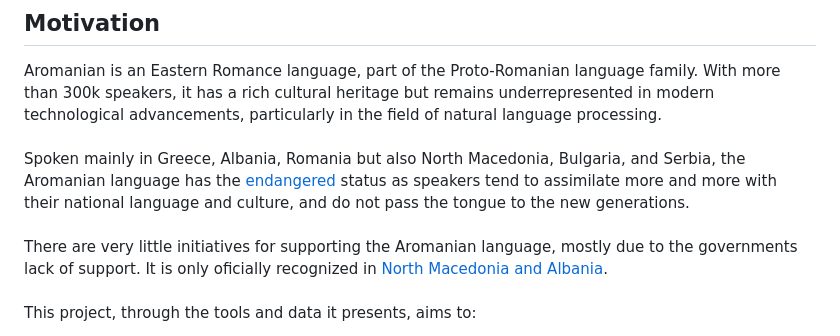
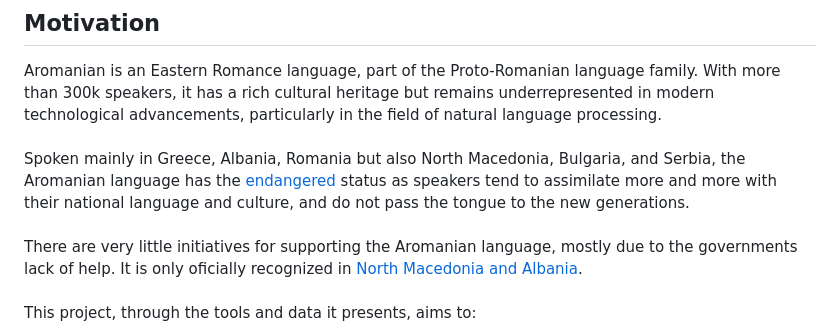
Before and after one commit to lolismek/AroTranslate, a Markdown page: README.md, the part around the change. Rendered like a GitHub page.

```diff
--- a/README.md
+++ b/README.md
@@ -22,7 +22,7 @@ Aromanian is an Eastern Romance language, part of the Proto-Romanian language fa
 <br><br>
 Spoken mainly in Greece, Albania, Romania but also North Macedonia, Bulgaria, and Serbia, the Aromanian language has the [endangered](https://endangeredlanguages.com/lang/963) status as speakers tend to assimilate more and more with their national language and culture, and do not pass the tongue to the new generations.
 <br><br>
-There are very little initiatives for supporting the Aromanian language, mostly due to the governments lack of support. It is only oficially recognized in [North Macedonia and Albania](https://en.wikipedia.org/wiki/Aromanian_language#:~:text=2021%20Australian%20census.-,Official%20status,subject%20in%20some%20primary%20schools.).
+There are very little initiatives for supporting the Aromanian language, mostly due to the governments lack of help. It is only oficially recognized in [North Macedonia and Albania](https://en.wikipedia.org/wiki/Aromanian_language#:~:text=2021%20Australian%20census.-,Official%20status,subject%20in%20some%20primary%20schools.).
 <br><br>
 This project, through the tools and data it presents, aims to:
 - make digital content more accesible
```
